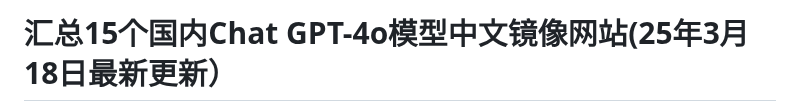
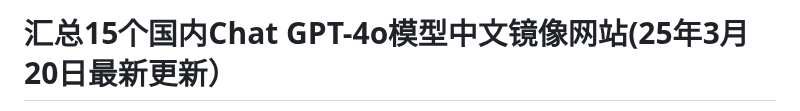
Before and after one commit to Cailailai/gpt-zh, a Markdown page: README.md, the part around one of its changes. Drawn GitHub-style.

```diff
--- a/README.md
+++ b/README.md
@@ -1,2 +1,2 @@
-# 汇总15个国内Chat GPT-4o模型中文镜像网站(25年3月18日最新更新）
+# 汇总15个国内Chat GPT-4o模型中文镜像网站(25年3月20日最新更新）
 
```
Also changed, not shown: other parts of README.md (+1 -1 lines).
